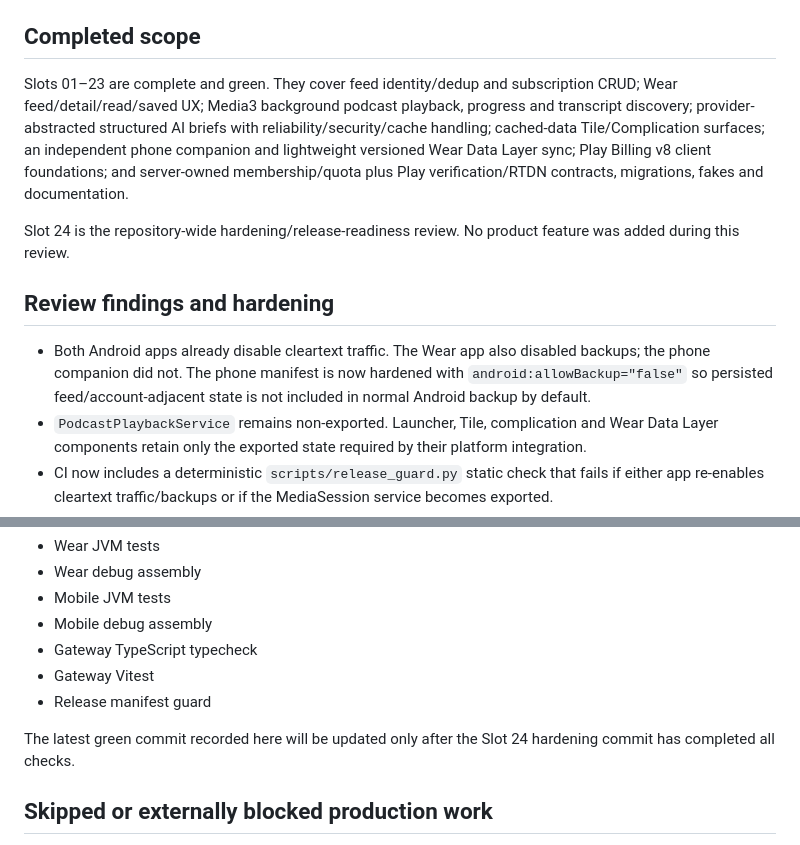
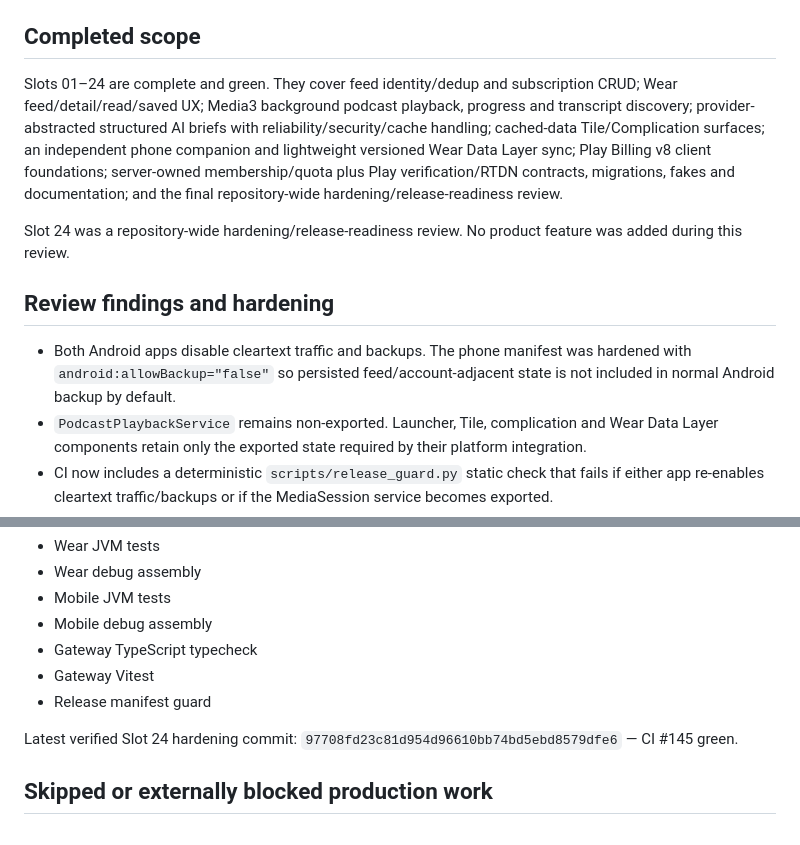
Before and after one commit to xtawa/wristbrief, a Markdown page: docs/24H_REVIEW.md, 2 parts joined by grey strips. Drawn GitHub-style.

Commit message:
Record verified Slot 24 checkpoint

```diff
--- a/docs/24H_REVIEW.md
+++ b/docs/24H_REVIEW.md
@@ -4,13 +4,13 @@ Review baseline: `f9323757261bd5d89430f945de62a8ceed23e140` (CI #144 green).
 
 ## Completed scope
 
-Slots 01–23 are complete and green. They cover feed identity/dedup and subscription CRUD; Wear feed/detail/read/saved UX; Media3 background podcast playback, progress and transcript discovery; provider-abstracted structured AI briefs with reliability/security/cache handling; cached-data Tile/Complication surfaces; an independent phone companion and lightweight versioned Wear Data Layer sync; Play Billing v8 client foundations; and server-owned membership/quota plus Play verification/RTDN contracts, migrations, fakes and documentation.
+Slots 01–24 are complete and green. They cover feed identity/dedup and subscription CRUD; Wear feed/detail/read/saved UX; Media3 background podcast playback, progress and transcript discovery; provider-abstracted structured AI briefs with reliability/security/cache handling; cached-data Tile/Complication surfaces; an independent phone companion and lightweight versioned Wear Data Layer sync; Play Billing v8 client foundations; server-owned membership/quota plus Play verification/RTDN contracts, migrations, fakes and documentation; and the final repository-wide hardening/release-readiness review.
 
-Slot 24 is the repository-wide hardening/release-readiness review. No product feature was added during this review.
+Slot 24 was a repository-wide hardening/release-readiness review. No product feature was added during this review.
 
 ## Review findings and hardening
 
-- Both Android apps already disable cleartext traffic. The Wear app also disabled backups; the phone companion did not. The phone manifest is now hardened with `android:allowBackup="false"` so persisted feed/account-adjacent state is not included in normal Android backup by default.
+- Both Android apps disable cleartext traffic and backups. The phone manifest was hardened with `android:allowBackup="false"` so persisted feed/account-adjacent state is not included in normal Android backup by default.
 - `PodcastPlaybackService` remains non-exported. Launcher, Tile, complication and Wear Data Layer components retain only the exported state required by their platform integration.
 - CI now includes a deterministic `scripts/release_guard.py` static check that fails if either app re-enables cleartext traffic/backups or if the MediaSession service becomes exported.
 - Existing gateway tests cover server-owned provider routing, fixed HTTPS upstreams, bounded request sizes, provider timeout/retry behavior, malformed output, authentication/quota bypass attempts, purchase-token ownership and RTDN re-verification. Provider/API keys and raw purchase tokens are not expected in client APK configuration or logs.
@@ -29,7 +29,7 @@ Required checks are:
 - Gateway Vitest
 - Release manifest guard
 
-The latest green commit recorded here will be updated only after the Slot 24 hardening commit has completed all checks.
+Latest verified Slot 24 hardening commit: `97708fd23c81d954d96610bb74bd5ebd8579dfe6` — CI #145 green.
 
 ## Skipped or externally blocked production work
 
```
